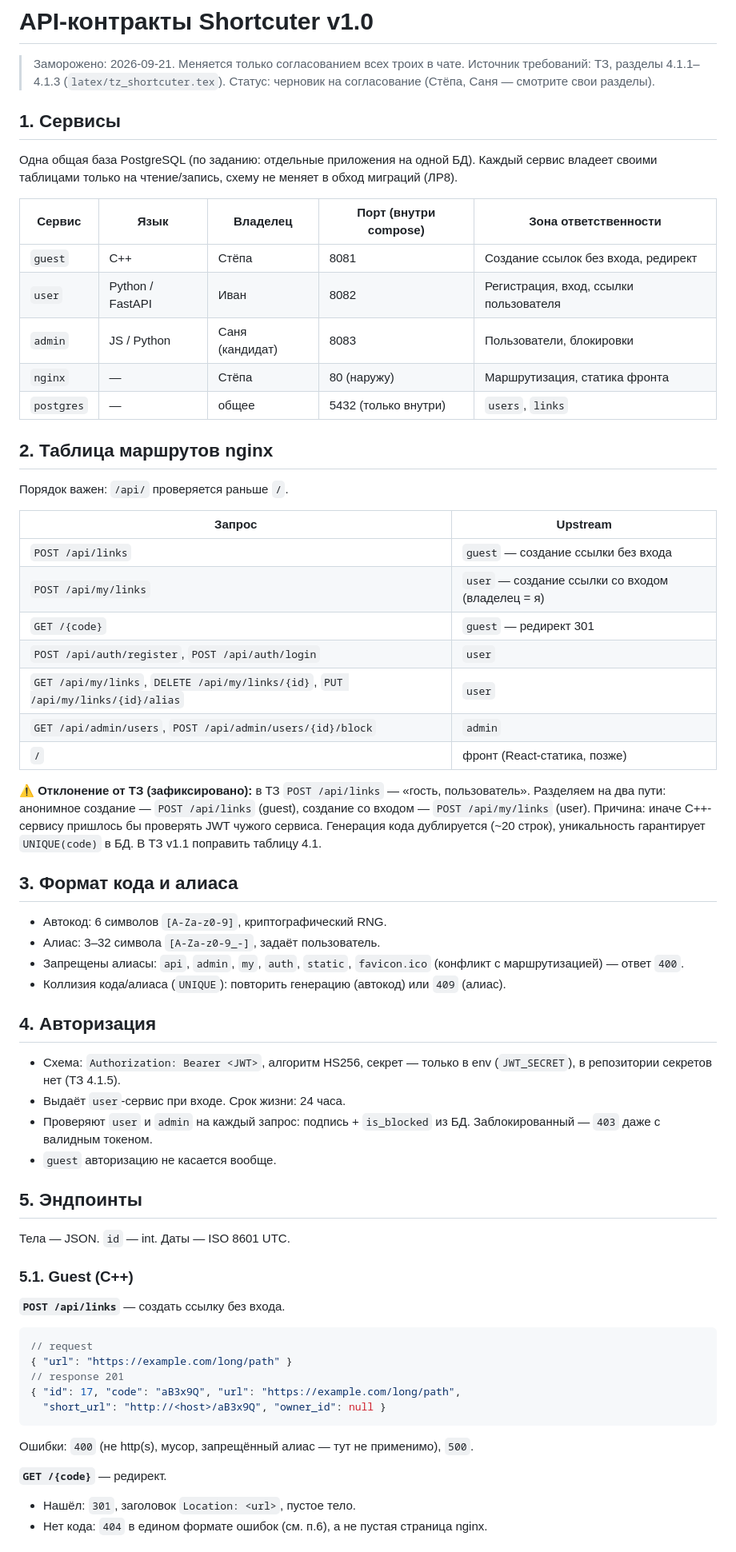
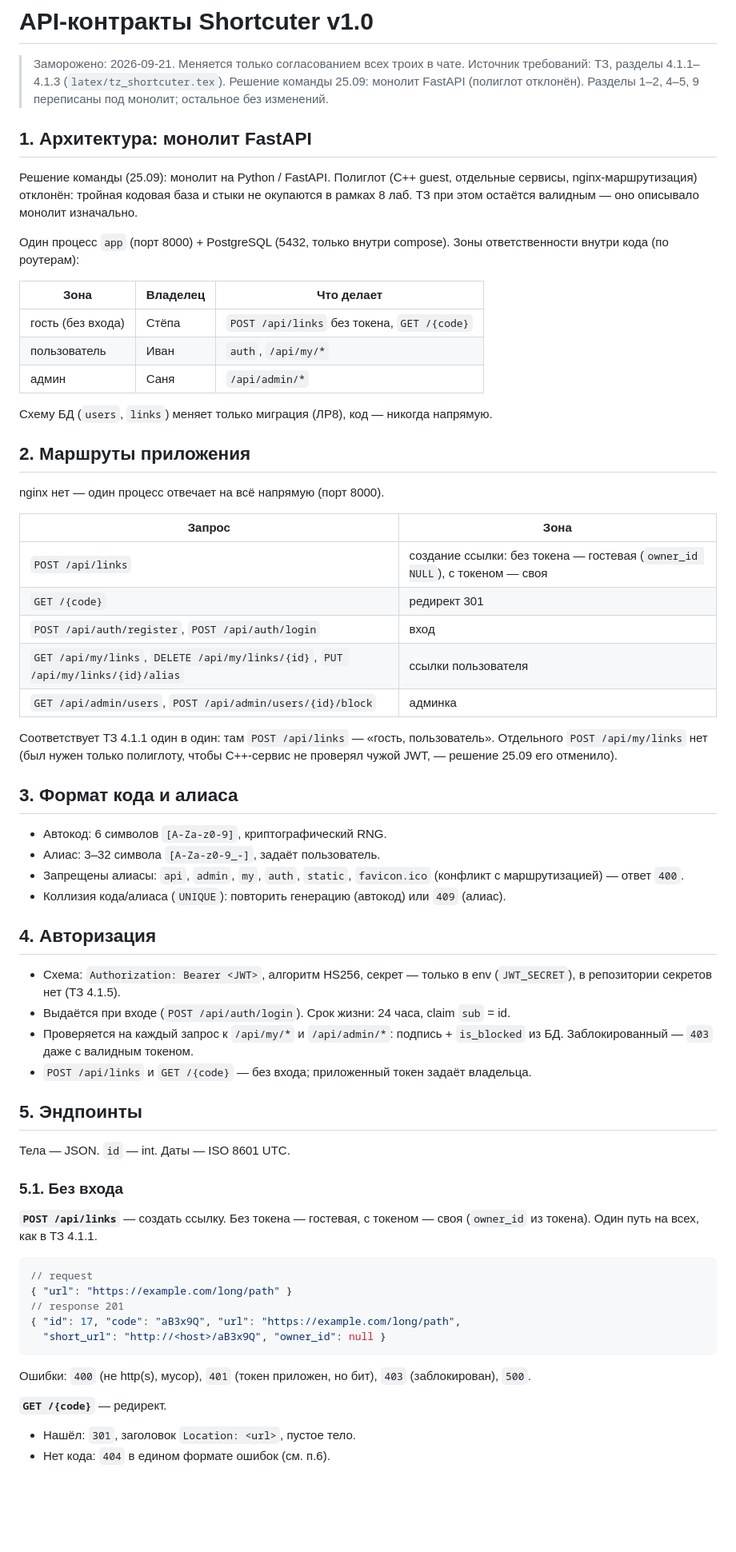
Before and after one commit to stalmahov/shortcuter, a Markdown page: docs/api-contracts.md, the part around one of its changes. Shown at 80% size. Drawn GitHub-style; blank space fills up the shorter version.

Commit message:
docs: api-contracts — монолит FastAPI, единый POST /api/links, без nginx и C++

````diff
--- a/docs/api-contracts.md
+++ b/docs/api-contracts.md
@@ -2,42 +2,42 @@
 
 > Заморожено: 2026-09-21. Меняется только согласованием всех троих в чате.
 > Источник требований: ТЗ, разделы 4.1.1–4.1.3 (`latex/tz_shortcuter.tex`).
-> Статус: черновик на согласование (Стёпа, Саня — смотрите свои разделы).
+> Решение команды 25.09: монолит FastAPI (полиглот отклонён). Разделы 1–2, 4–5,
+> 9 переписаны под монолит; остальное без изменений.
 
-## 1. Сервисы
+## 1. Архитектура: монолит FastAPI
 
-Одна общая база PostgreSQL (по заданию: отдельные приложения на одной БД).
-Каждый сервис владеет своими таблицами только на чтение/запись, схему не меняет
-в обход миграций (ЛР8).
+Решение команды (25.09): монолит на Python / FastAPI. Полиглот (C++ guest,
+отдельные сервисы, nginx-маршрутизация) отклонён: тройная кодовая база и стыки
+не окупаются в рамках 8 лаб. ТЗ при этом остаётся валидным — оно описывало
+монолит изначально.
 
-| Сервис | Язык | Владелец | Порт (внутри compose) | Зона ответственности |
-|---|---|---|---|---|
-| `guest` | C++ | Стёпа | 8081 | Создание ссылок без входа, редирект |
-| `user` | Python / FastAPI | Иван | 8082 | Регистрация, вход, ссылки пользователя |
-| `admin` | JS / Python | Саня (кандидат) | 8083 | Пользователи, блокировки |
-| `nginx` | — | Стёпа | 80 (наружу) | Маршрутизация, статика фронта |
-| `postgres` | — | общее | 5432 (только внутри) | `users`, `links` |
+Один процесс `app` (порт 8000) + PostgreSQL (5432, только внутри compose).
+Зоны ответственности внутри кода (по роутерам):
 
-## 2. Таблица маршрутов nginx
+| Зона | Владелец | Что делает |
+|---|---|---|
+| гость (без входа) | Стёпа | `POST /api/links` без токена, `GET /{code}` |
+| пользователь | Иван | `auth`, `/api/my/*` |
+| админ | Саня | `/api/admin/*` |
 
-Порядок важен: `/api/` проверяется раньше `/`.
+Схему БД (`users`, `links`) меняет только миграция (ЛР8), код — никогда напрямую.
 
-| Запрос | Upstream |
+## 2. Маршруты приложения
+
+nginx нет — один процесс отвечает на всё напрямую (порт 8000).
+
+| Запрос | Зона |
 |---|---|
-| `POST /api/links` | `guest` — создание ссылки без входа |
-| `POST /api/my/links` | `user` — создание ссылки со входом (владелец = я) |
-| `GET /{code}` | `guest` — редирект 301 |
-| `POST /api/auth/register`, `POST /api/auth/login` | `user` |
-| `GET /api/my/links`, `DELETE /api/my/links/{id}`, `PUT /api/my/links/{id}/alias` | `user` |
-| `GET /api/admin/users`, `POST /api/admin/users/{id}/block` | `admin` |
-| `/` | фронт (React-статика, позже) |
+| `POST /api/links` | создание ссылки: без токена — гостевая (`owner_id NULL`), с токеном — своя |
+| `GET /{code}` | редирект 301 |
+| `POST /api/auth/register`, `POST /api/auth/login` | вход |
+| `GET /api/my/links`, `DELETE /api/my/links/{id}`, `PUT /api/my/links/{id}/alias` | ссылки пользователя |
+| `GET /api/admin/users`, `POST /api/admin/users/{id}/block` | админка |
 
-⚠️ **Отклонение от ТЗ (зафиксировано):** в ТЗ `POST /api/links` — «гость, пользователь».
-Разделяем на два пути: анонимное создание — `POST /api/links` (guest),
-создание со входом — `POST /api/my/links` (user). Причина: иначе C++-сервису
-пришлось бы проверять JWT чужого сервиса. Генерация кода дублируется
-(~20 строк), уникальность гарантирует `UNIQUE(code)` в БД. В ТЗ v1.1 поправить
-таблицу 4.1.
+Соответствует ТЗ 4.1.1 один в один: там `POST /api/links` — «гость, пользователь».
+Отдельного `POST /api/my/links` нет (был нужен только полиглоту, чтобы C++-сервис
+не проверял чужой JWT, — решение 25.09 его отменило).
 
 ## 3. Формат кода и алиаса
 
@@ -51,18 +51,19 @@
 
 - Схема: `Authorization: Bearer <JWT>`, алгоритм HS256, секрет — только в env
   (`JWT_SECRET`), в репозитории секретов нет (ТЗ 4.1.5).
-- Выдаёт `user`-сервис при входе. Срок жизни: 24 часа.
-- Проверяют `user` и `admin` на каждый запрос: подпись + `is_blocked` из БД.
-  Заблокированный — `403` даже с валидным токеном.
-- `guest` авторизацию не касается вообще.
+- Выдаётся при входе (`POST /api/auth/login`). Срок жизни: 24 часа, claim `sub` = id.
+- Проверяется на каждый запрос к `/api/my/*` и `/api/admin/*`: подпись + `is_blocked`
+  из БД. Заблокированный — `403` даже с валидным токеном.
+- `POST /api/links` и `GET /{code}` — без входа; приложенный токен задаёт владельца.
 
 ## 5. Эндпоинты
 
 Тела — JSON. `id` — int. Даты — ISO 8601 UTC.
 
-### 5.1. Guest (C++)
+### 5.1. Без входа
 
-**`POST /api/links`** — создать ссылку без входа.
+**`POST /api/links`** — создать ссылку. Без токена — гостевая, с токеном — своя
+(`owner_id` из токена). Один путь на всех, как в ТЗ 4.1.1.
 ```json
 // request
 { "url": "https://example.com/long/path" }
@@ -70,10 +71,10 @@
 { "id": 17, "code": "aB3x9Q", "url": "https://example.com/long/path",
   "short_url": "http://<host>/aB3x9Q", "owner_id": null }
 ```
-Ошибки: `400` (не http(s), мусор, запрещённый алиас — тут не применимо),
-`500`.
+Ошибки: `400` (не http(s), мусор), `401` (токен приложен, но бит),
+`403` (заблокирован), `500`.
 
 **`GET /{code}`** — редирект.
 - Нашёл: `301`, заголовок `Location: <url>`, пустое тело.
-- Нет кода: `404` в едином формате ошибок (см. п.6), а не пустая страница nginx.
+- Нет кода: `404` в едином формате ошибок (см. п.6).
 
````
Also changed, not shown: other parts of docs/api-contracts.md (+7 -10 lines).
